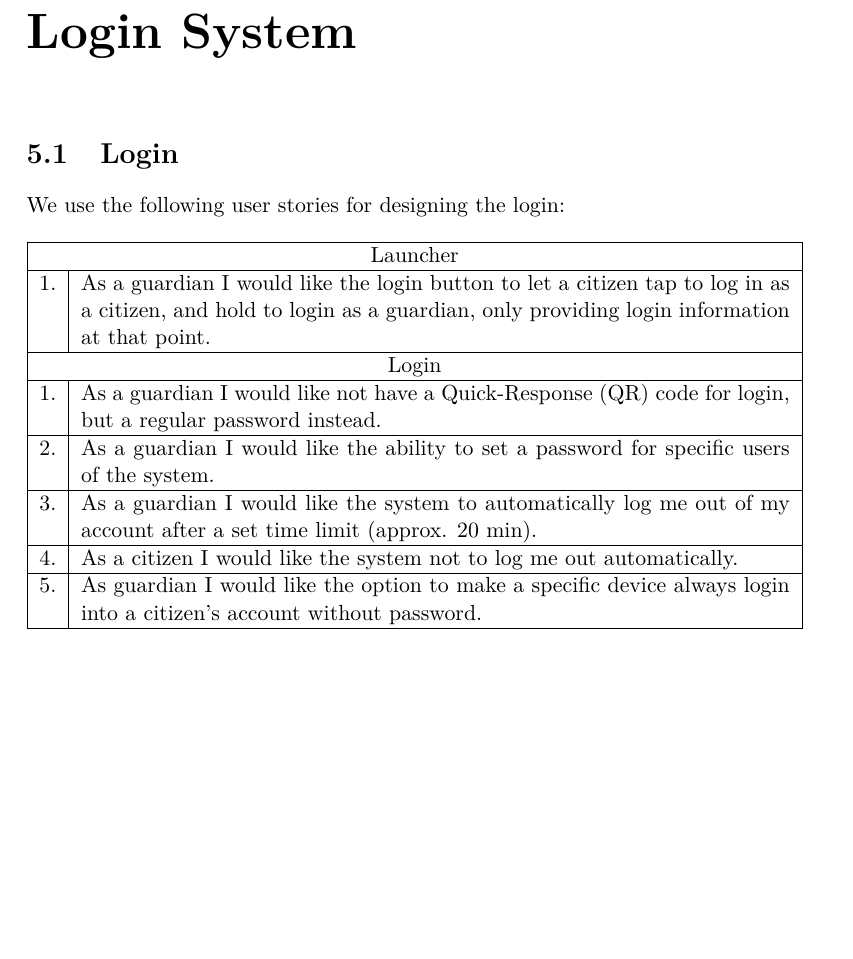
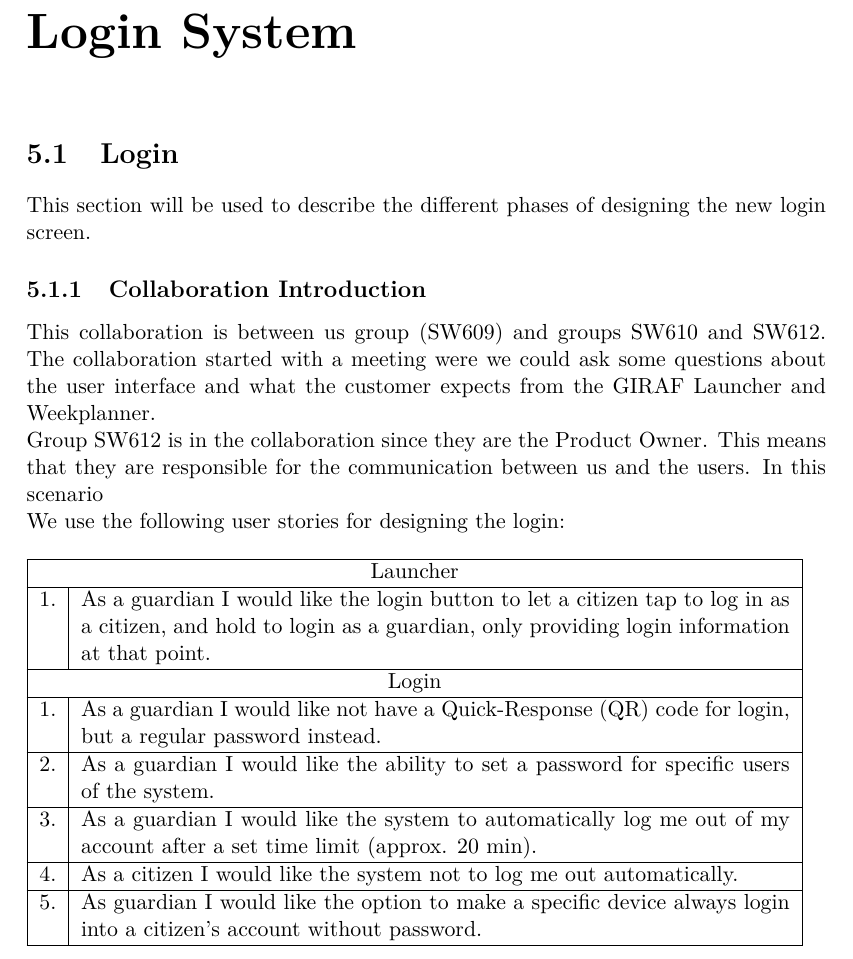
Before and after one commit to SimonHoejberg/P6, a LaTeX thesis (P6.tex, which reads sections/Sprint02/S2Login.tex): part of page 43 of 46 before the commit and part of page 43 of 47 after it, cut so that both start at the same text, the shorter picture padded with empty space. Compiled offline with pdfLaTeX.

Commit message:
Preliminary commitment

```diff
--- a/sections/Sprint02/S2Login.tex
+++ b/sections/Sprint02/S2Login.tex
@@ -1,4 +1,15 @@
 \section{Login}\label{sec:LoginColab}
+This section will be used to describe the different phases of designing the new
+login screen.
+
+\subsection{Collaboration Introduction}
+This collaboration is between us group (SW609) and groups SW610 and SW612. The
+collaboration started with a meeting were we could ask some questions about the
+user interface and what the customer expects from the GIRAF Launcher and
+Weekplanner. \\
+Group SW612 is in the collaboration since they are the Product Owner. This means
+that they are responsible for the communication between us and the users. In
+this scenario
 
 We use the following user stories for designing the login:
 \begin{table}[H]
```
